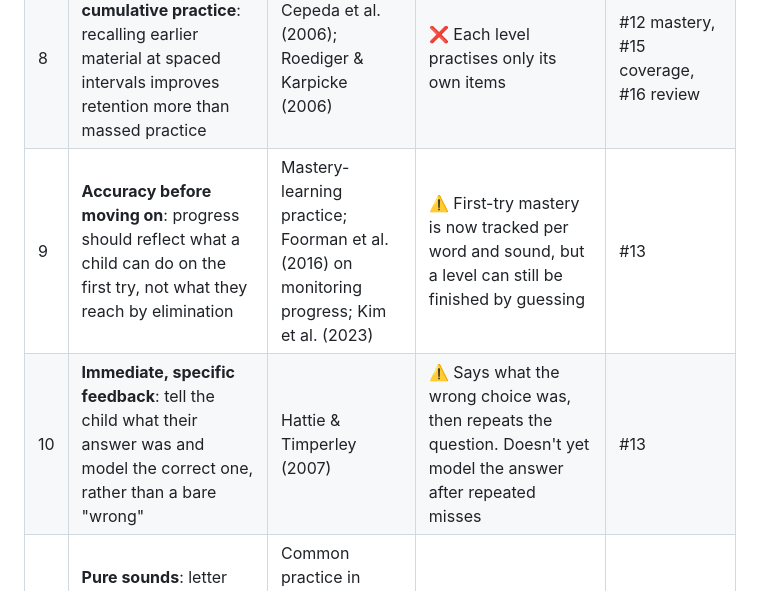
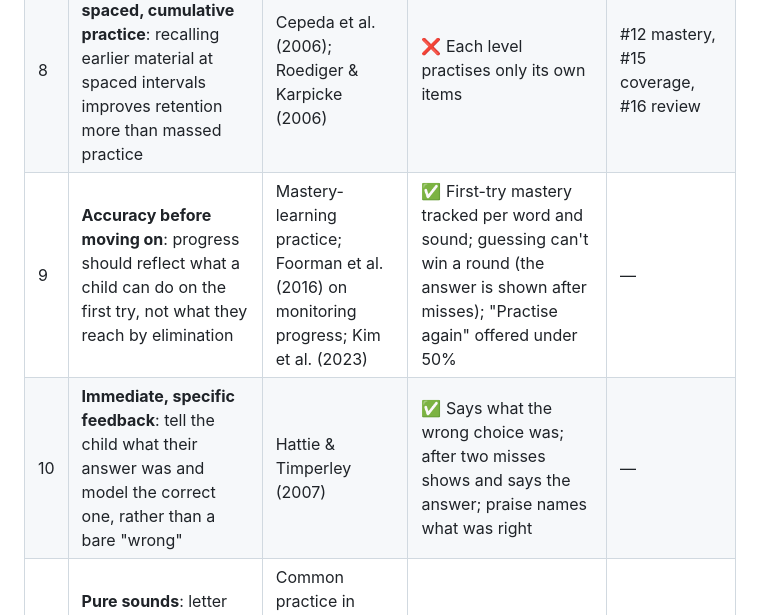
Before and after one commit to divyasusarla/word-path-lab, a Markdown page: LEARNING_DESIGN.md, the part around the change. Drawn GitHub-style.

```diff
--- a/LEARNING_DESIGN.md
+++ b/LEARNING_DESIGN.md
@@ -28,8 +28,8 @@ Each principle has a source, what the game does today, and the related backlog i
 | 6 | **Sight words through orthographic mapping**: words become instantly recognisable when children connect their letters to their sounds, not by memorising shapes. Most high-frequency words are largely decodable | Ehri (2014) | ⚠️ Sight words are taught as whole words to pop | #25 heart words |
 | 7 | **Connected text**: apply decoding in sentences and short texts, not only single words | Foorman et al. (2016), rec. 4 | ❌ Words only | #32 decodable sentences |
 | 8 | **Retrieval and spaced, cumulative practice**: recalling earlier material at spaced intervals improves retention more than massed practice | Cepeda et al. (2006); Roediger & Karpicke (2006) | ❌ Each level practises only its own items | #12 mastery, #15 coverage, #16 review |
-| 9 | **Accuracy before moving on**: progress should reflect what a child can do on the first try, not what they reach by elimination | Mastery-learning practice; Foorman et al. (2016) on monitoring progress; Kim et al. (2023) | ⚠️ First-try mastery is now tracked per word and sound, but a level can still be finished by guessing | #13 |
-| 10 | **Immediate, specific feedback**: tell the child what their answer was and model the correct one, rather than a bare "wrong" | Hattie & Timperley (2007) | ⚠️ Says what the wrong choice was, then repeats the question. Doesn't yet model the answer after repeated misses | #13 |
+| 9 | **Accuracy before moving on**: progress should reflect what a child can do on the first try, not what they reach by elimination | Mastery-learning practice; Foorman et al. (2016) on monitoring progress; Kim et al. (2023) | ✅ First-try mastery tracked per word and sound; guessing can't win a round (the answer is shown after misses); "Practise again" offered under 50% | — |
+| 10 | **Immediate, specific feedback**: tell the child what their answer was and model the correct one, rather than a bare "wrong" | Hattie & Timperley (2007) | ✅ Says what the wrong choice was; after two misses shows and says the answer; praise names what was right | — |
 | 11 | **Pure sounds**: letter sounds are said without an added "uh" (/m/, not "muh"), so blending works | Common practice in structured literacy; NRP (2000) on phonemic awareness | ✅ Human recordings of all 43 sounds | #9 re-records |
 | 12 | **Motivation without distraction**: rewards should mark effort and progress, not compete with the learning | General instructional design | ✅ Stickers per level; little on-screen clutter | #22 group mode |
 
```
Also changed, not shown: BACKLOG.md (+1 -1 lines).
